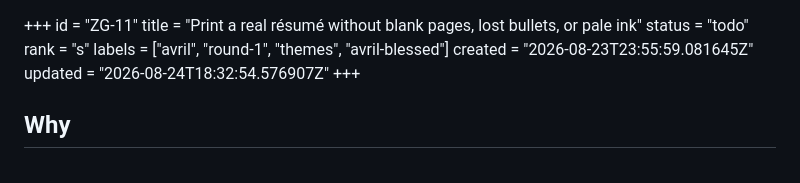
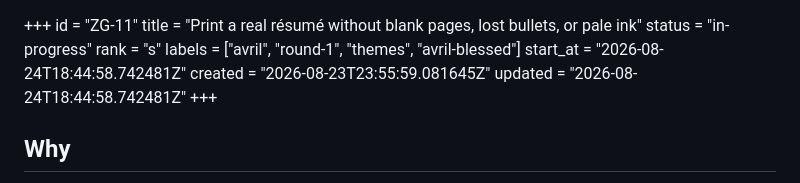
Before and after one commit to subzerocorp/cvzengarden, a Markdown page: .pinto/tasks/ZG-11.md, the part around the change. GitHub-like rendering.

Commit message:
ZG-11: PETC plan, board in-progress

```diff
--- a/.pinto/tasks/ZG-11.md
+++ b/.pinto/tasks/ZG-11.md
@@ -1,11 +1,12 @@
 +++
 id = "ZG-11"
 title = "Print a real résumé without blank pages, lost bullets, or pale ink"
-status = "todo"
+status = "in-progress"
 rank = "s"
 labels = ["avril", "round-1", "themes", "avril-blessed"]
+start_at = "2026-08-24T18:44:58.742481Z"
 created = "2026-08-23T23:55:59.081645Z"
-updated = "2026-08-24T18:32:54.576907Z"
+updated = "2026-08-24T18:44:58.742481Z"
 +++
 
 ## Why
```
Also changed, not shown: docs/plans/zg-11-petc.md (added, +27 -0 lines).
